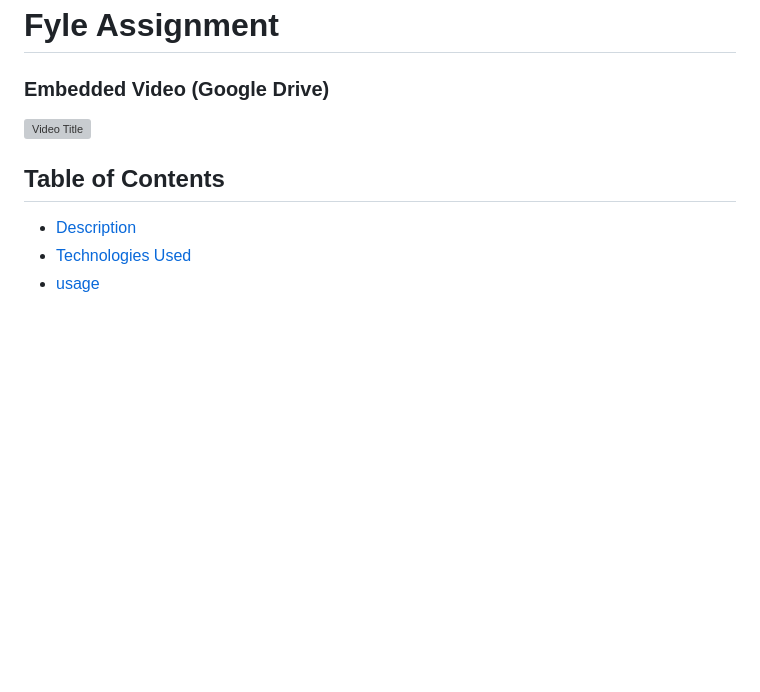
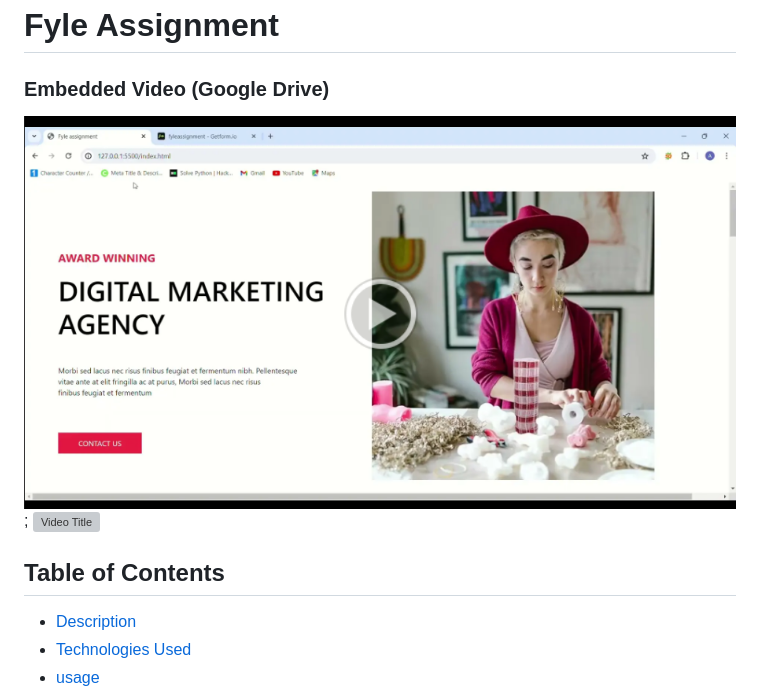
Before and after one commit to aman8218/Fyle-assignment, a Markdown page: README.md, the part around the change. Rendered like a GitHub page; pictures changed too: images/thumbnail.png (added); blank space fills up the shorter version; grey boxes are pictures that could not be loaded.

Commit message:
added video

```diff
--- a/README.md
+++ b/README.md
@@ -1,6 +1,7 @@
 # Fyle Assignment
 
 ### Embedded Video (Google Drive)
+![Mobile View](images/thumbnail.png);
 [![Video Title](https://drive.google.com/uc?export=download&id=1VXRLQbeQ768xnQVFPrXc0NAM7QLEIrEr/preview)](https://drive.google.com/file/d/1VXRLQbeQ768xnQVFPrXc0NAM7QLEIrEr/view)
 
 
```
